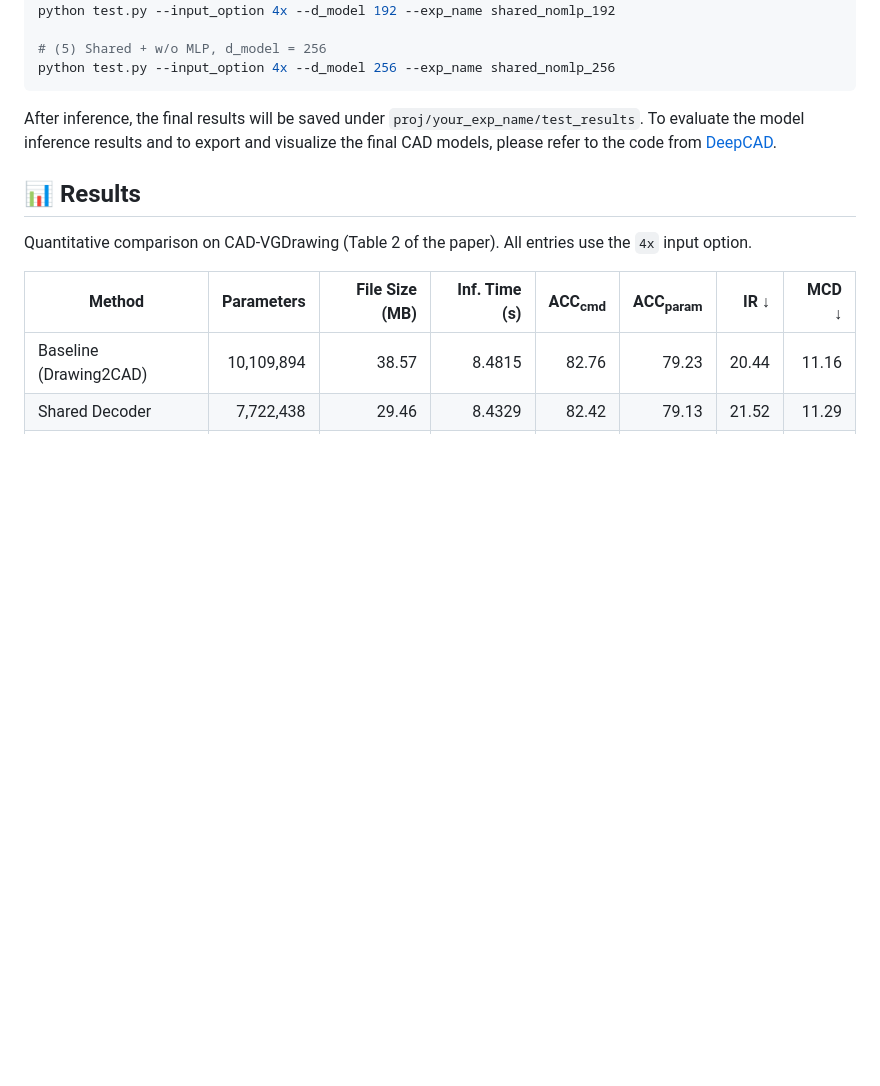
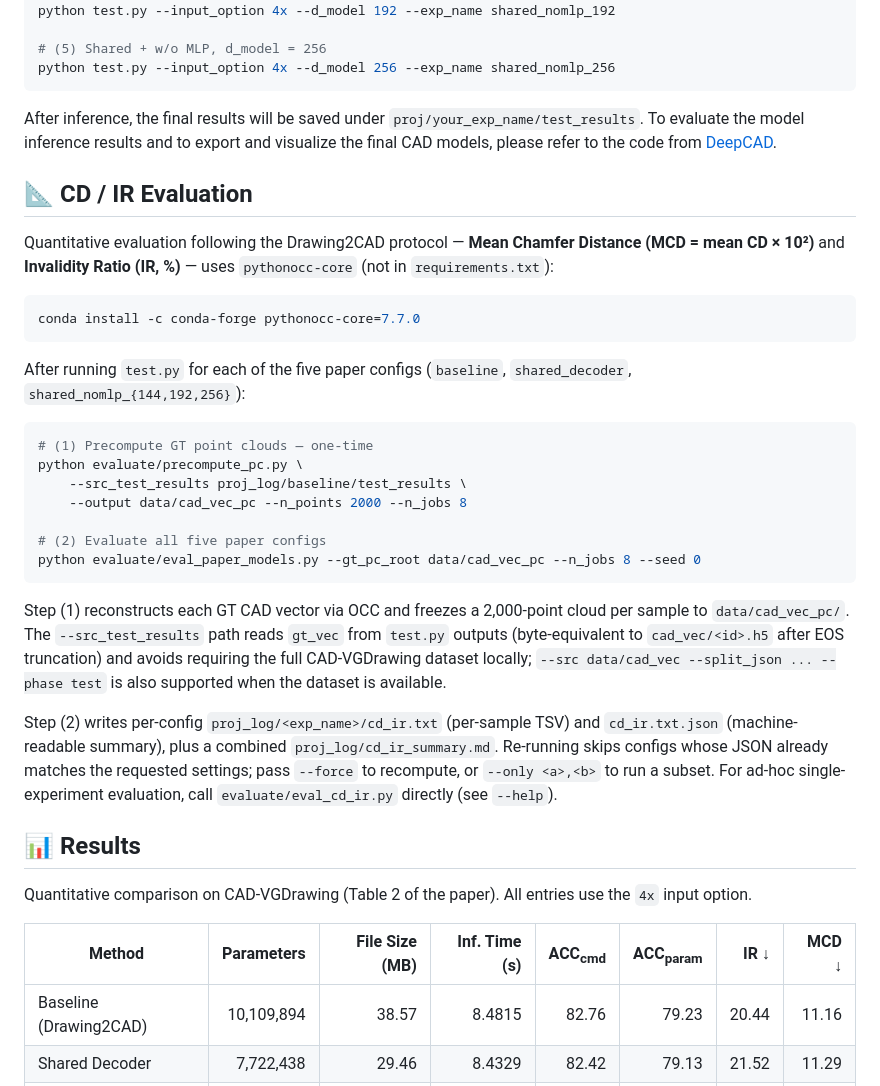
Before and after one commit to JadeKim042386/SwiftCAD, a Markdown page: README.md, the part around the change. Drawn GitHub-style; blank space fills up the shorter version.

Commit message:
docs: add CD/IR evaluation usage section to README

````diff
--- a/README.md
+++ b/README.md
@@ -117,6 +117,30 @@ python test.py --input_option 4x --d_model 256 --exp_name shared_nomlp_256
 
 After inference, the final results will be saved under `proj/your_exp_name/test_results`. To evaluate the model inference results and to export and visualize the final CAD models, please refer to the code from [DeepCAD](https://github.com/ChrisWu1997/DeepCAD).
 
+## 📐 CD / IR Evaluation
+
+Quantitative evaluation following the Drawing2CAD protocol — **Mean Chamfer Distance (MCD = mean CD × 10²)** and **Invalidity Ratio (IR, %)** — uses `pythonocc-core` (not in `requirements.txt`):
+
+```bash
+conda install -c conda-forge pythonocc-core=7.7.0
+```
+
+After running `test.py` for each of the five paper configs (`baseline`, `shared_decoder`, `shared_nomlp_{144,192,256}`):
+
+```bash
+# (1) Precompute GT point clouds — one-time
+python evaluate/precompute_pc.py \
+    --src_test_results proj_log/baseline/test_results \
+    --output data/cad_vec_pc --n_points 2000 --n_jobs 8
+
+# (2) Evaluate all five paper configs
+python evaluate/eval_paper_models.py --gt_pc_root data/cad_vec_pc --n_jobs 8 --seed 0
+```
+
+Step (1) reconstructs each GT CAD vector via OCC and freezes a 2,000-point cloud per sample to `data/cad_vec_pc/`. The `--src_test_results` path reads `gt_vec` from `test.py` outputs (byte-equivalent to `cad_vec/<id>.h5` after EOS truncation) and avoids requiring the full CAD-VGDrawing dataset locally; `--src data/cad_vec --split_json ... --phase test` is also supported when the dataset is available.
+
+Step (2) writes per-config `proj_log/<exp_name>/cd_ir.txt` (per-sample TSV) and `cd_ir.txt.json` (machine-readable summary), plus a combined `proj_log/cd_ir_summary.md`. Re-running skips configs whose JSON already matches the requested settings; pass `--force` to recompute, or `--only <a>,<b>` to run a subset. For ad-hoc single-experiment evaluation, call `evaluate/eval_cd_ir.py` directly (see `--help`).
+
 ## 📊 Results
 
 Quantitative comparison on CAD-VGDrawing (Table 2 of the paper). All entries use the `4x` input option.
````
